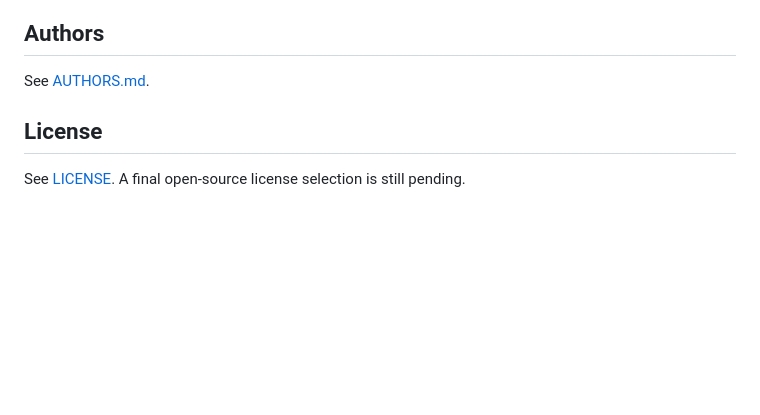
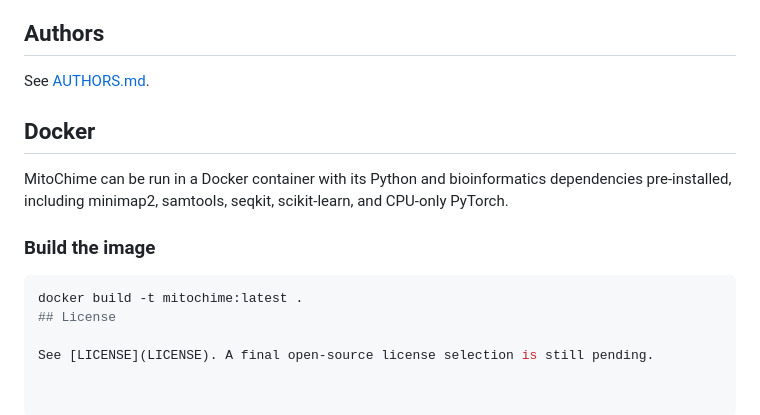
Before and after one commit to linyvonnea/MitoChimeV1, a Markdown page: README.md, the part around the change. Rendered like a GitHub page; blank space fills up the shorter version.

Commit message:
docs: add Docker usage instructions

````diff
--- a/README.md
+++ b/README.md
@@ -172,7 +172,16 @@ Placeholders:
 ## Authors
 
 See [AUTHORS.md](AUTHORS.md).
+## Docker
 
+MitoChime can be run in a Docker container with its Python and
+bioinformatics dependencies pre-installed, including minimap2,
+samtools, seqkit, scikit-learn, and CPU-only PyTorch.
+
+### Build the image
+
+```bash
+docker build -t mitochime:latest .
 ## License
 
 See [LICENSE](LICENSE). A final open-source license selection is still pending.
````
